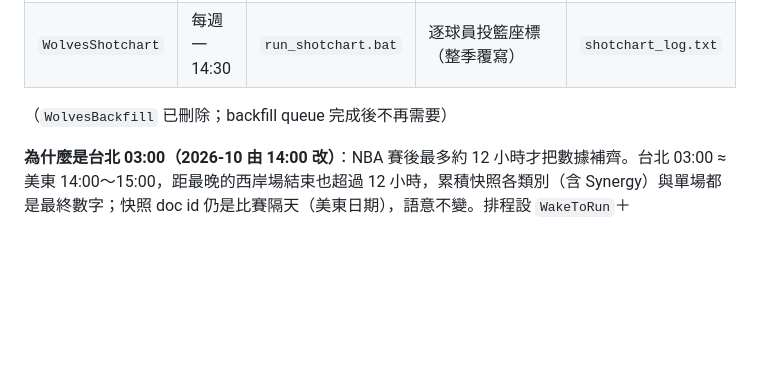
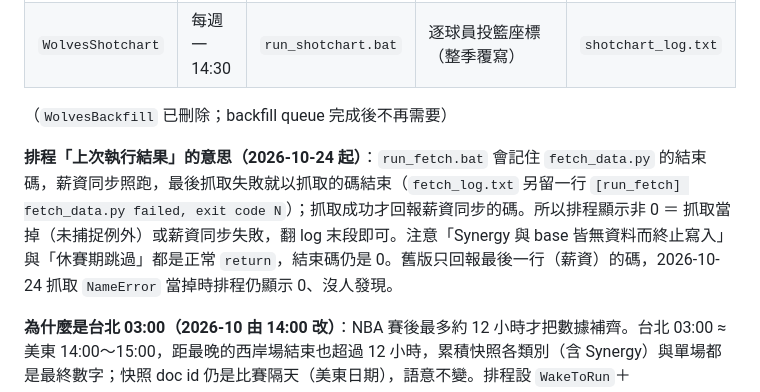
Before and after one commit to cosmos0409-yen/wolvestracker, a Markdown page: doc/handover.md, the part around the change. Rendered like a GitHub page; blank space fills up the shorter version.

Commit message:
docs: 排程上次執行結果的意義（run_fetch.bat 回報抓取失敗）
Co-Authored-By: Claude Opus 5.5 <noreply@anthropic.com>

```diff
--- a/doc/handover.md
+++ b/doc/handover.md
@@ -360,6 +360,8 @@ wolvestracker/
 | `WolvesShotchart` | 每週一 14:30 | `run_shotchart.bat` | 逐球員投籃座標（整季覆寫） | `shotchart_log.txt` |
 
 （`WolvesBackfill` 已刪除；backfill queue 完成後不再需要）
+
+**排程「上次執行結果」的意思（2026-10-24 起）**：`run_fetch.bat` 會記住 `fetch_data.py` 的結束碼，薪資同步照跑，最後抓取失敗就以抓取的碼結束（`fetch_log.txt` 另留一行 `[run_fetch] fetch_data.py failed, exit code N`）；抓取成功才回報薪資同步的碼。所以排程顯示非 0 ＝ 抓取當掉（未捕捉例外）或薪資同步失敗，翻 log 末段即可。注意「Synergy 與 base 皆無資料而終止寫入」與「休賽期跳過」都是正常 `return`，結束碼仍是 0。舊版只回報最後一行（薪資）的碼，2026-10-24 抓取 `NameError` 當掉時排程仍顯示 0、沒人發現。
 
 **為什麼是台北 03:00（2026-10 由 14:00 改）**：NBA 賽後最多約 12 小時才把數據補齊。台北 03:00 ≈ 美東 14:00～15:00，距最晚的西岸場結束也超過 12 小時，累積快照各類別（含 Synergy）與單場都是最終數字；快照 doc id 仍是比賽隔天（美東日期），語意不變。排程設 `WakeToRun`＋`StartWhenAvailable`：睡眠中會喚醒（電源計畫「允許喚醒計時器」目前只在接電源時啟用），關機錯過則開機後補跑。單場另有定稿保險（`FINAL_AFTER_HOURS`，見「單場數據」），手動提早執行也不會鎖住半成品。
 
```
